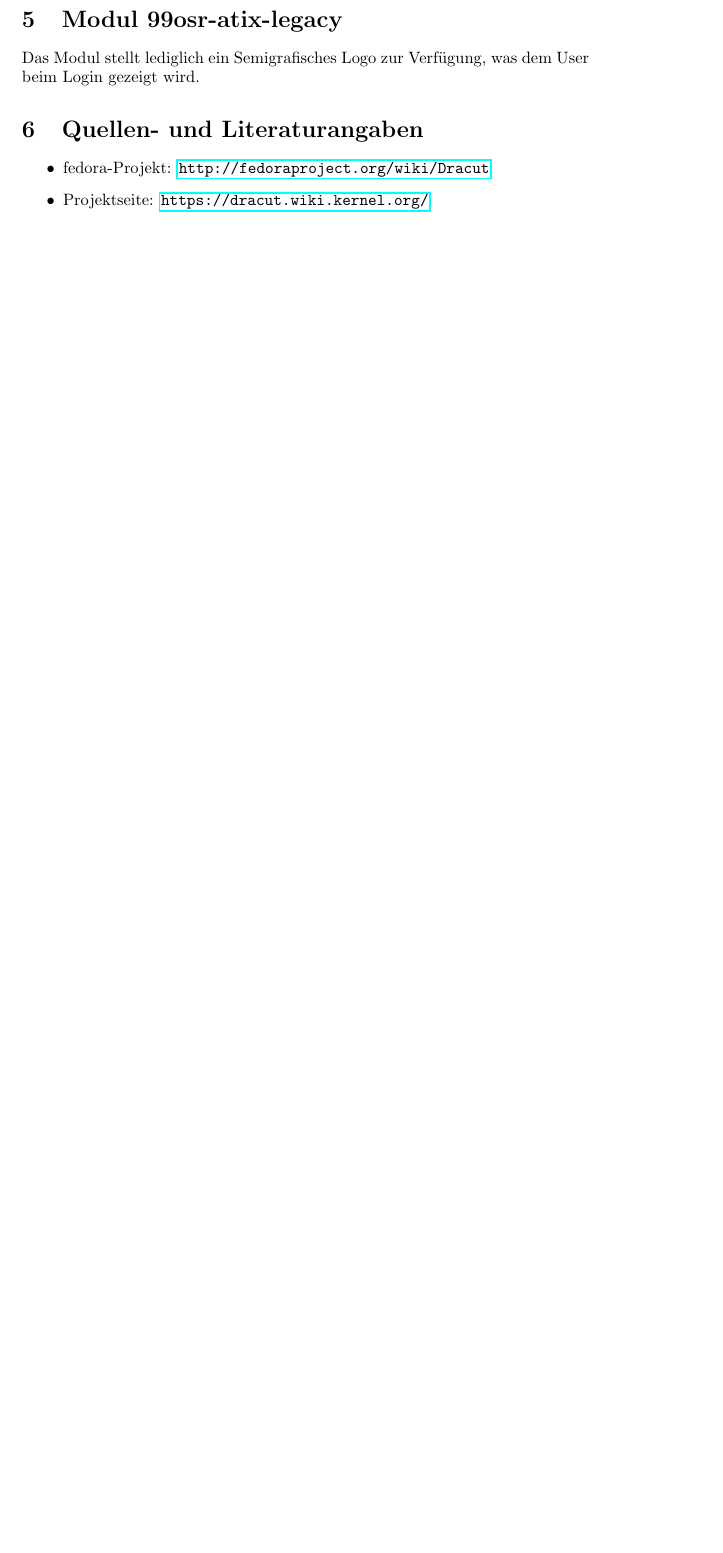
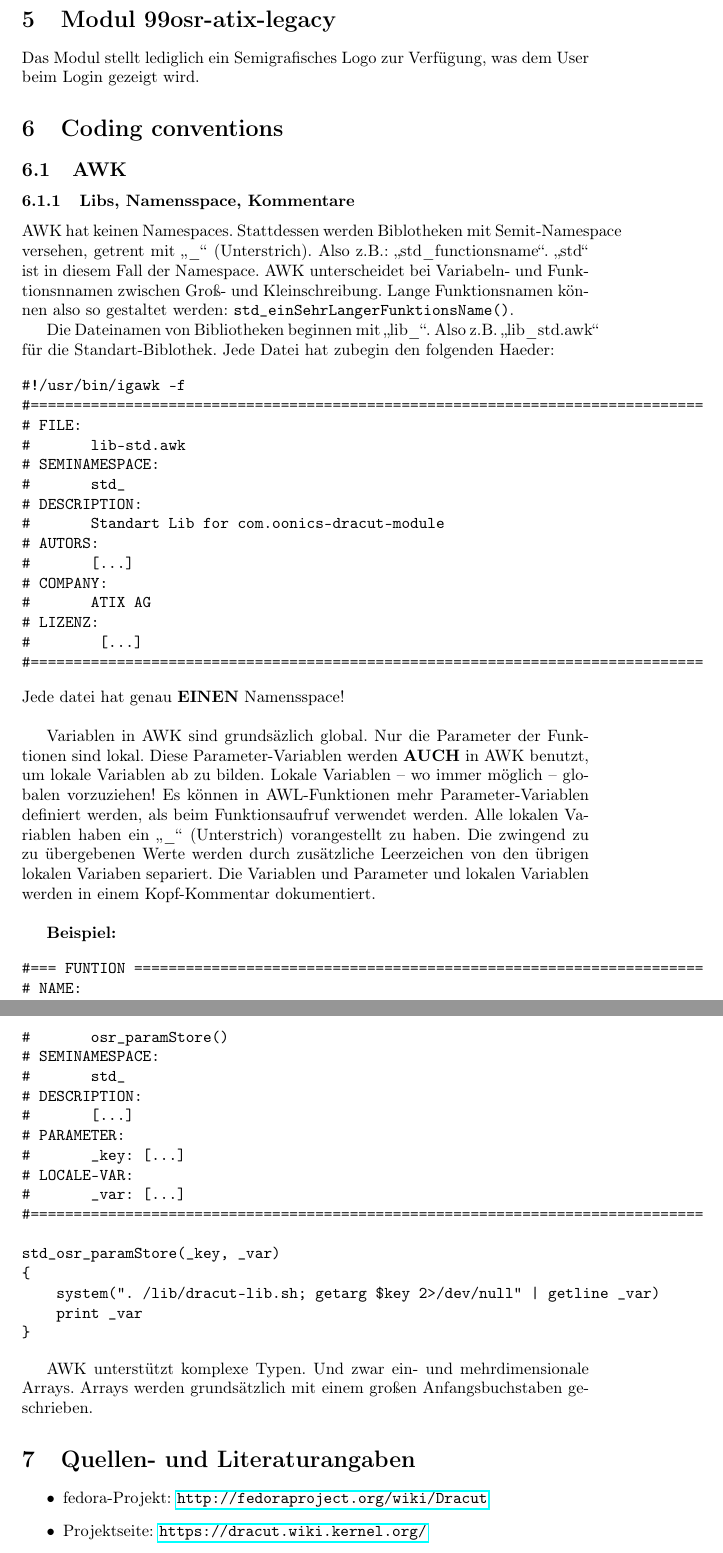
Before and after one commit to Open-Sharedroot/Open-Sharedroot-Dracut, a LaTeX document (doc/DE_de/develop_doc.tex): part of page 15 of 15 before the commit and two parts of pages 15 and 16 of 16 after it, the two joined at a grey line, cut so that both start at the same text, the shorter picture padded with empty space. Compiled offline with pdfLaTeX.

Commit message:
add coding convention.

```diff
--- a/doc/DE_de/develop_doc.tex
+++ b/doc/DE_de/develop_doc.tex
@@ -8,6 +8,11 @@
 \usepackage{graphicx}
 \usepackage{float}
 \usepackage{listings}
+
+\usepackage[german]{babel}
+\usepackage[T1]{fontenc}
+\usepackage[latin1]{inputenc}
+
 % \lstset{language=bash,basicstyle=\footnotesize}%, numbers=left}
 \lstset{language=bash, title=[CODEAUSSCHNITT], numbers=left, basicstyle=\footnotesize}
 
@@ -465,6 +470,71 @@ Das Script sorgt für ein Semigraphische Login-Graphik. Dies geschieht durch das
 
 Das Modul stellt lediglich ein Semigrafisches Logo zur Verfügung, was dem User beim Login gezeigt wird.
 
+\section{Coding conventions}
+
+\subsection{AWK}
+
+\subsubsection{Libs, Namensspace, Kommentare}
+
+AWK hat keinen Namespaces. Stattdessen werden Biblotheken mit Semit-Namespace versehen, getrent mit "`\_"' (Unterstrich). Also z.B.: "`std\_functionsname"'. "`std"' ist in diesem Fall der Namespace. AWK unterscheidet bei Variabeln- und Funktionsnnamen zwischen Groß- und Kleinschreibung. Lange Funktionsnamen können also so gestaltet werden: \texttt{std\_einSehrLangerFunktionsName()}.
+
+
+Die Dateinamen von Bibliotheken beginnen mit "`lib\_"'. Also z.B. "`lib\_std.awk"' für die Standart-Biblothek. Jede Datei hat zubegin den folgenden Haeder:
+
+\begin{verbatim}
+#!/usr/bin/igawk -f
+#==============================================================================
+# FILE:
+#       lib-std.awk
+# SEMINAMESPACE:
+#       std_
+# DESCRIPTION:
+#       Standart Lib for com.oonics-dracut-module
+# AUTORS:
+#       [...]
+# COMPANY:
+#       ATIX AG
+# LIZENZ:
+#        [...]
+#==============================================================================
+\end{verbatim}
+Jede datei hat genau \textbf{EINEN} Namensspace!
+
+
+\bigskip
+
+
+Variablen in AWK sind grundsäzlich global. Nur die Parameter der Funktionen sind lokal. Diese Parameter-Variablen werden \textbf{AUCH} in AWK benutzt, um lokale Variablen ab zu bilden. Lokale Variablen -- wo immer möglich -- globalen vorzuziehen! Es können in AWL-Funktionen mehr Parameter-Variablen definiert werden, als beim Funktionsaufruf verwendet werden. Alle lokalen Variablen haben ein  "`\_"' (Unterstrich) vorangestellt zu haben. Die zwingend zu zu übergebenen Werte werden durch zusätzliche Leerzeichen von den übrigen lokalen Variaben separiert. Die Variablen und Parameter und lokalen Variablen werden in einem Kopf-Kommentar dokumentiert.
+
+
+\bigskip
+\textbf{Beispiel:}
+
+
+\begin{verbatim}
+#=== FUNTION ==================================================================
+# NAME:
+#       osr_paramStore()
+# SEMINAMESPACE:
+#       std_
+# DESCRIPTION:
+#       [...]
+# PARAMETER:
+#       _key: [...]
+# LOCALE-VAR:
+#       _var: [...]
+#==============================================================================
+
+std_osr_paramStore(_key, _var)
+{
+    system(". /lib/dracut-lib.sh; getarg $key 2>/dev/null" | getline _var)
+    print _var
+}
+\end{verbatim}
+
+
+AWK unterstützt komplexe Typen. Und zwar ein- und mehrdimensionale Arrays. Arrays werden grundsätzlich mit einem großen Anfangsbuchstaben geschrieben.
+
 
 
 
```
Also changed, not shown: 2 other files.
